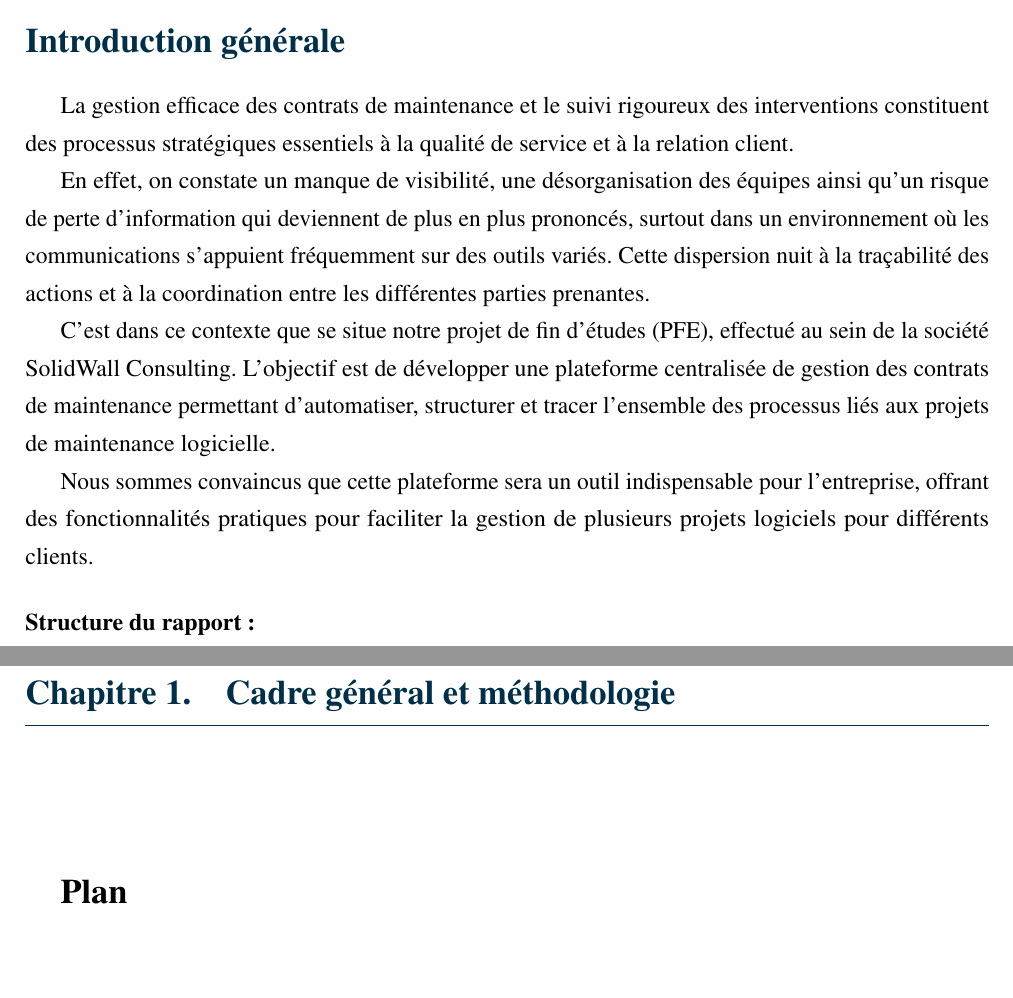
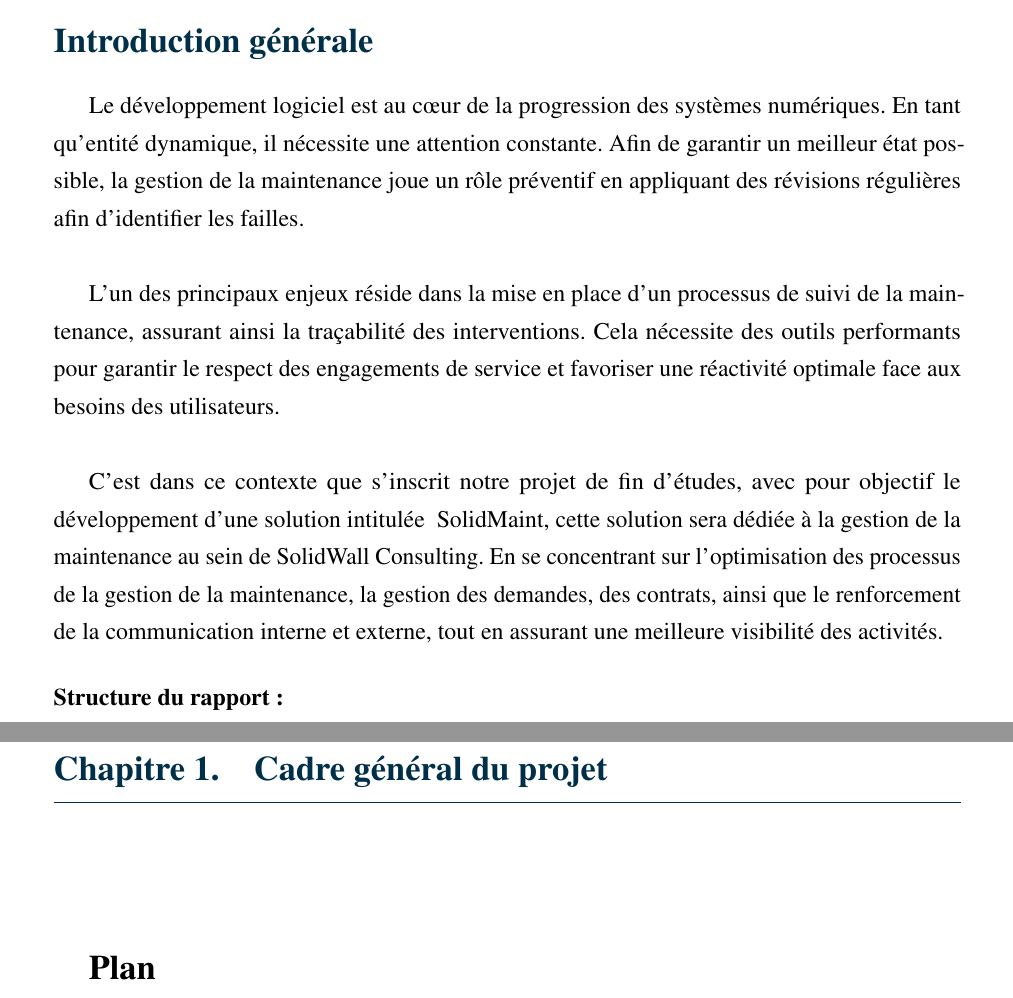
Before and after one commit to rihab-dev/Rapport-PFE, a LaTeX document (rapport.tex, which reads tex/Introduction_General.tex): two parts of pages 6 and 8 of 90 before the commit and two parts of pages 6 and 8 of 94 after it, joined at a grey line, cut so that both start at the same text, the shorter picture padded with empty space. Compiled offline with pdfLaTeX.

Commit message:
v Rihab 20:42

```diff
--- a/rapport.tex
+++ b/rapport.tex
@@ -53,10 +53,10 @@
 }
 
 \geometry{
-    top=2cm,
-    bottom=2cm,
-    left=2cm,
-    right=2cm,
+    top=2.5cm,
+    bottom=2.5cm,
+    left=2.5cm,
+    right=2.5cm,
     headheight=25pt
 }
 \setstretch{1.3}
@@ -125,7 +125,7 @@
 % Inclusion de l'introduction
 \input{tex/Introduction_General}
 
-\chapter{Cadre général et méthodologie}
+\chapter{Cadre général du projet}
 \input{tex/Chapitre1}
 
 \chapter{Analyse et spécifications des besoins}
--- a/tex/Introduction_General.tex
+++ b/tex/Introduction_General.tex
@@ -3,15 +3,15 @@
 \section*{Introduction générale}
 \addcontentsline{toc}{section}{Introduction générale}
 
-La gestion efficace des contrats de maintenance et le suivi rigoureux des interventions constituent des processus stratégiques essentiels à la qualité de service et à la relation client.
+Le développement logiciel est au cœur de la progression des systèmes numériques. En tant qu'entité dynamique, il nécessite une attention constante. Afin de garantir un meilleur état possible, la gestion de la maintenance joue un rôle préventif en appliquant des révisions régulières afin d'identifier les failles.
+\newline
 
-En effet, on constate un manque de visibilité, une désorganisation des équipes ainsi qu'un risque de perte d'information qui deviennent de plus en plus prononcés, surtout dans un environnement où les communications s'appuient fréquemment sur des outils variés. Cette dispersion nuit à la traçabilité des actions et à la coordination entre les différentes parties prenantes.
+L’un des principaux enjeux réside dans la mise en place d'un processus de suivi de la maintenance, assurant ainsi la traçabilité des interventions. Cela nécessite des outils performants pour garantir le respect des engagements de service et favoriser une réactivité optimale face aux besoins des utilisateurs.
+\newline
 
-C'est dans ce contexte que se situe notre projet de fin d'études (PFE), effectué au sein de la société SolidWall Consulting. L'objectif est de développer une plateforme centralisée de gestion des contrats de maintenance permettant d'automatiser, structurer et tracer l'ensemble des processus liés aux projets de maintenance logicielle.
 
-Nous sommes convaincus que cette plateforme sera un outil indispensable pour l'entreprise, offrant des fonctionnalités pratiques pour faciliter la gestion de plusieurs projets logiciels pour différents clients.
-
-\vspace{0.5cm}
+C’est dans ce contexte que s’inscrit notre projet de fin d’études, avec pour objectif le développement d’une solution intitulée  SolidMaint, cette solution sera dédiée à la gestion de la maintenance au sein de SolidWall Consulting. En se concentrant sur l’optimisation des processus de la gestion de la maintenance, la gestion des demandes, des contrats, ainsi que le renforcement de la communication interne et externe, tout en assurant une meilleure visibilité des activités. \vspace{0.5cm}
+\newline
 \noindent\textbf{Structure du rapport :}
 
 La structure de notre rapport se décline en quatre chapitres distincts :
```
Also changed, not shown: tex/Chapitre1.tex (+1 -1 lines), tex/chapitre2.tex (+2 -2 lines), Images/acteur.png (added), rapport.pdf, 1 other file.
